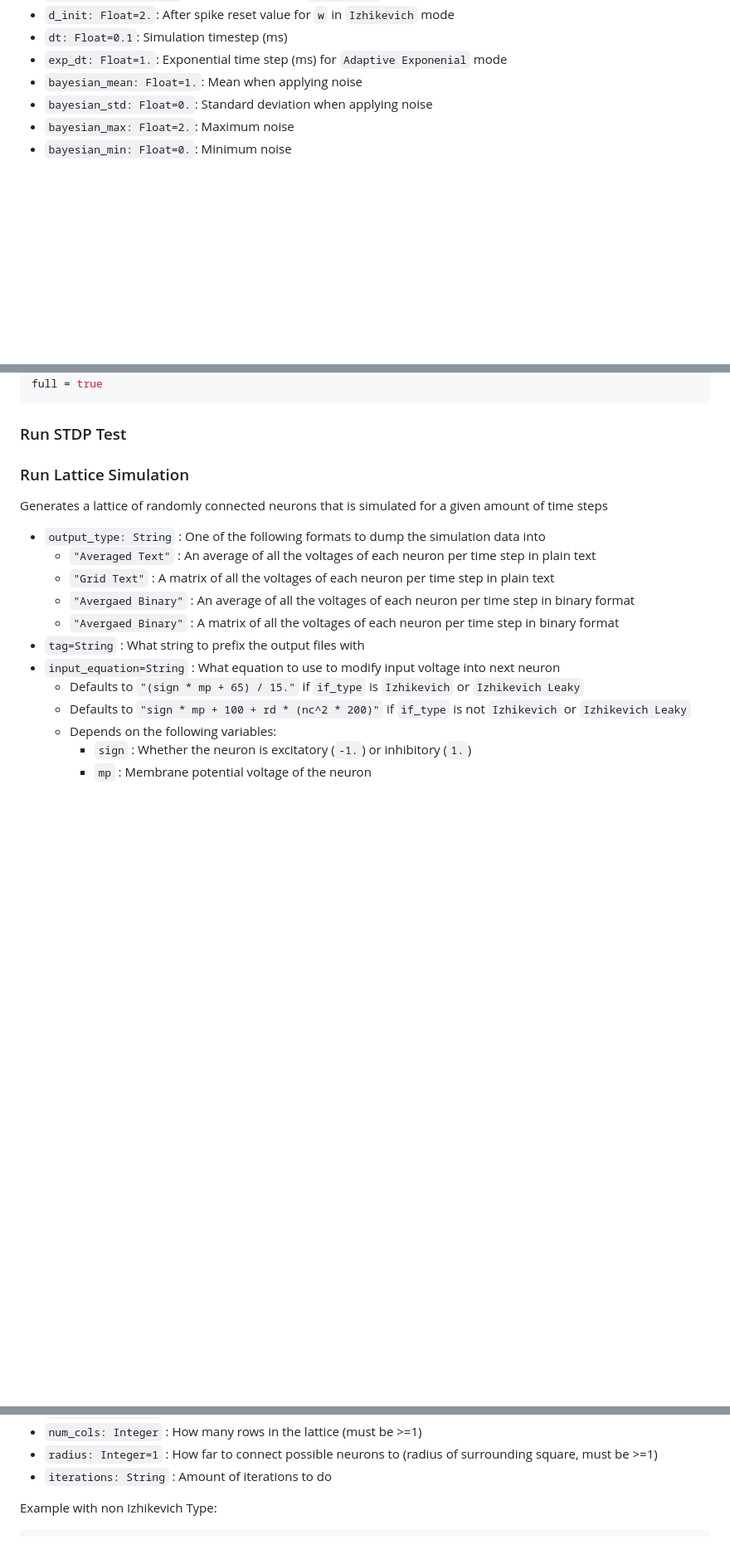
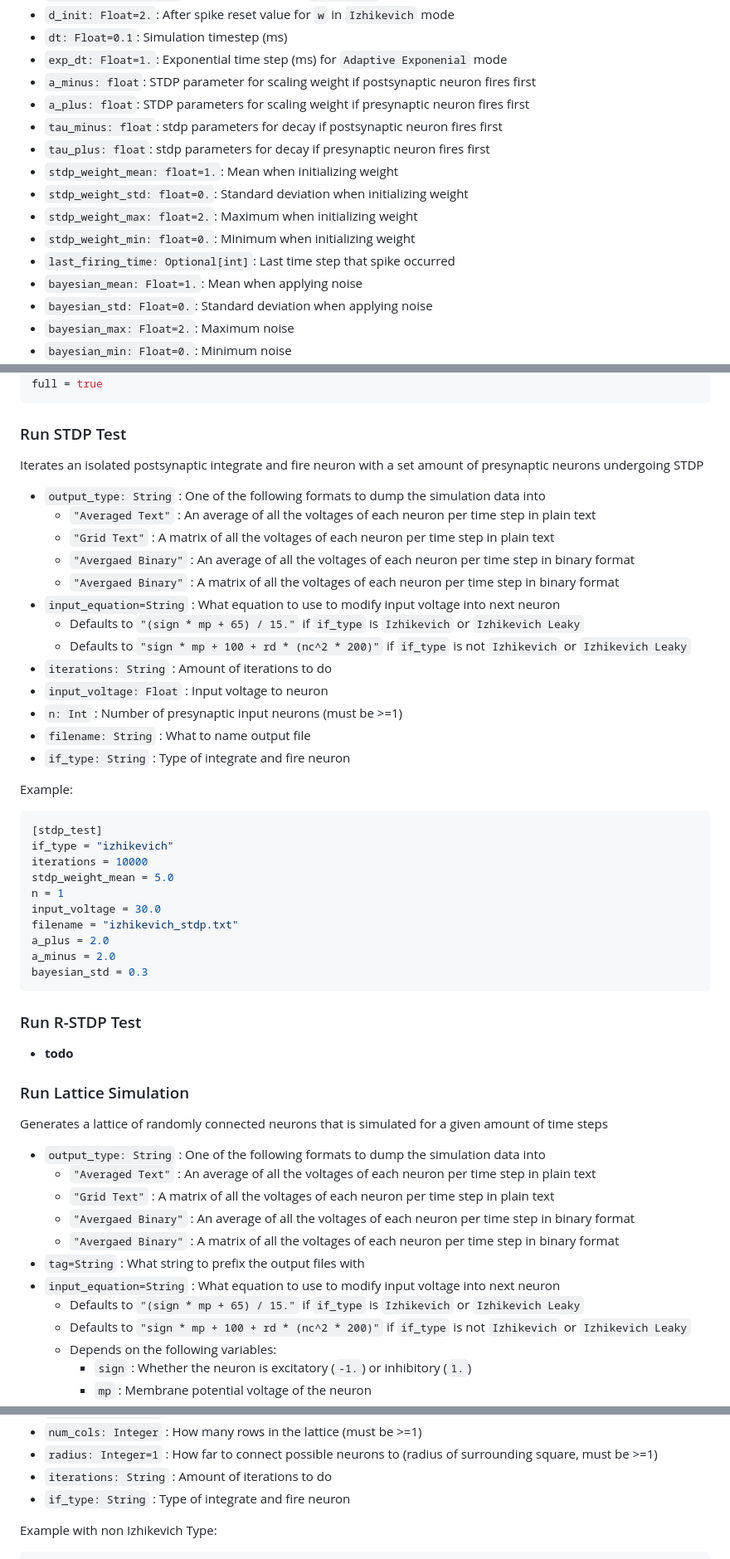
Before and after one commit to NikhilMukraj/spiking-neural-networks, a Markdown page: backend/docs.md, 3 parts joined by grey strips. Shown at 83% size. Drawn GitHub-style; blank space fills up the shorter version.

Commit message:
more docs

````diff
--- a/backend/docs.md
+++ b/backend/docs.md
@@ -44,6 +44,15 @@ cargo run --release filename.toml
 - `d_init: Float=2.`: After spike reset value for `w` in `Izhikevich` mode
 - `dt: Float=0.1`: Simulation timestep (ms)
 - `exp_dt: Float=1.`: Exponential time step (ms) for `Adaptive Exponenial` mode
+- `a_minus: float`: STDP parameter for scaling weight if postsynaptic neuron fires first
+- `a_plus: float`: STDP parameters for scaling weight if presynaptic neuron fires first
+- `tau_minus: float`: stdp parameters for decay if postsynaptic neuron fires first
+- `tau_plus: float`: stdp parameters for decay if presynaptic neuron fires first
+- `stdp_weight_mean: float=1.`: Mean when initializing weight
+- `stdp_weight_std: float=0.`: Standard deviation when initializing weight
+- `stdp_weight_max: float=2.`: Maximum when initializing weight
+- `stdp_weight_min: float=0.`: Minimum when initializing weight
+- `last_firing_time: Optional[int]`: Last time step that spike occurred
 - `bayesian_mean: Float=1.`: Mean when applying noise
 - `bayesian_std: Float=0.`: Standard deviation when applying noise
 - `bayesian_max: Float=2.`: Maximum noise
@@ -197,6 +206,41 @@ full = true
 
 ### Run STDP Test
 
+Iterates an isolated postsynaptic integrate and fire neuron with a set amount of presynaptic neurons undergoing STDP
+
+- `output_type: String` : One of the following formats to dump the simulation data into
+  - `"Averaged Text"` : An average of all the voltages of each neuron per time step in plain text
+  - `"Grid Text"` : A matrix of  all the voltages of each neuron per time step in plain text
+  - `"Avergaed Binary"` : An average of all the voltages of each neuron per time step in binary format
+  - `"Avergaed Binary"` : A matrix of all the voltages of each neuron per time step in binary format
+- `input_equation=String` : What equation to use to modify input voltage into next neuron
+  - Defaults to `"(sign * mp + 65) / 15."` if `if_type` is `Izhikevich` or `Izhikevich Leaky`
+  - Defaults to `"sign * mp + 100 + rd * (nc^2 * 200)"` if `if_type` is not `Izhikevich` or `Izhikevich Leaky`
+- `iterations: String` : Amount of iterations to do
+- `input_voltage: Float` : Input voltage to neuron
+- `n: Int` : Number of presynaptic input neurons (must be >=1)
+- `filename: String` : What to name output file
+- `if_type: String` : Type of integrate and fire neuron
+
+Example:
+
+```toml
+[stdp_test]
+if_type = "izhikevich"
+iterations = 10000
+stdp_weight_mean = 5.0
+n = 1
+input_voltage = 30.0
+filename = "izhikevich_stdp.txt"
+a_plus = 2.0
+a_minus = 2.0
+bayesian_std = 0.3
+```
+
+### Run R-STDP Test
+
+- **todo**
+
 ### Run Lattice Simulation
 
 Generates a lattice of randomly connected neurons that is simulated for a given amount of time steps
@@ -219,6 +263,7 @@ Generates a lattice of randomly connected neurons that is simulated for a given
 - `num_cols: Integer` : How many rows in the lattice (must be >=1)
 - `radius: Integer=1` : How far to connect possible neurons to (radius of surrounding square, must be >=1)
 - `iterations: String` : Amount of iterations to do
+- `if_type: String` : Type of integrate and fire neuron
 
 Example with non Izhikevich Type:
 
````
